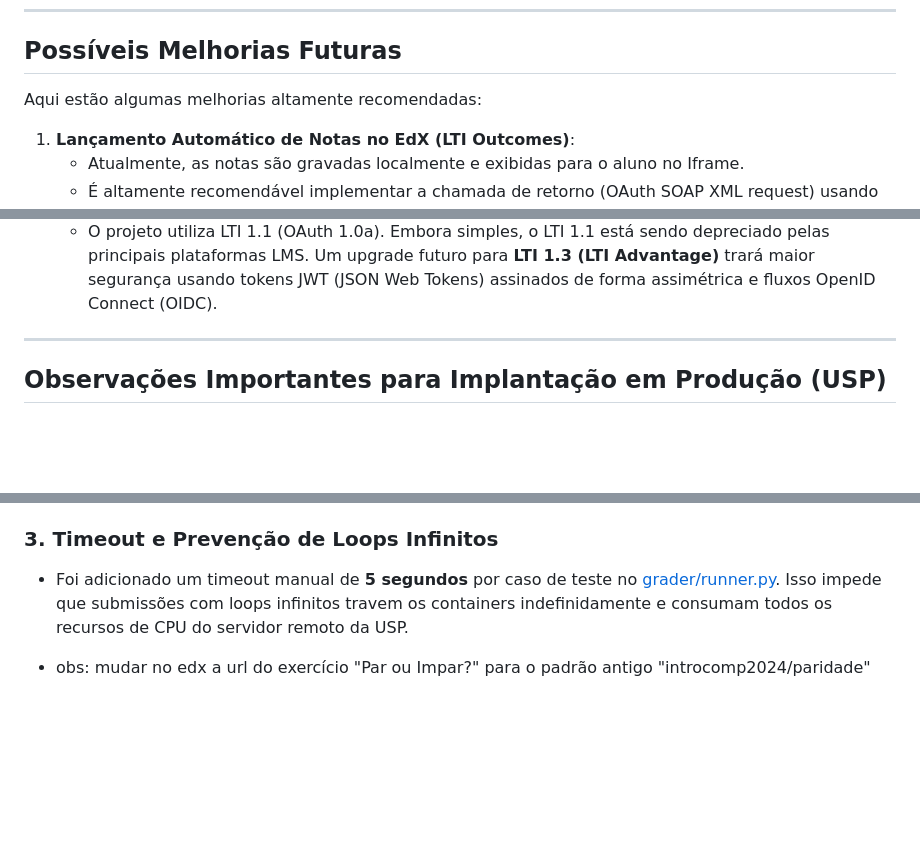
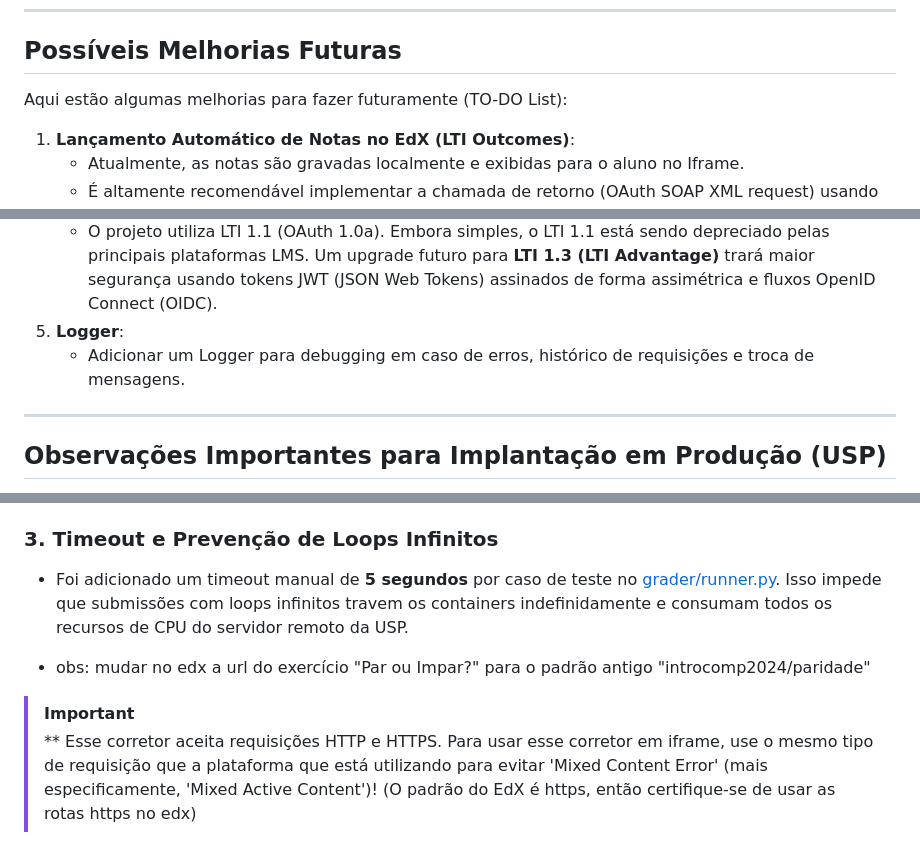
Before and after one commit to Rayder006/edx-autograder, a Markdown page: README.md, 3 parts joined by grey strips. Rendered like a GitHub page; blank space fills up the shorter version.

Commit message:
pequena atualização do README.md

```diff
--- a/README.md
+++ b/README.md
@@ -148,7 +148,7 @@ Por padrão, o projeto utiliza **SQLite** (`db.sqlite3`), o que é ideal para de
 
 ## Possíveis Melhorias Futuras
 
-Aqui estão algumas melhorias altamente recomendadas:
+Aqui estão algumas melhorias para fazer futuramente (TO-DO List):
 
 1. **Lançamento Automático de Notas no EdX (LTI Outcomes)**:
    - Atualmente, as notas são gravadas localmente e exibidas para o aluno no Iframe.
@@ -160,6 +160,8 @@ Aqui estão algumas melhorias altamente recomendadas:
    - Limitar as cotas de CPU (`nano_cpus` ou `cpu_period`/`cpu_quota`) e taxa de I/O de escrita em disco nos contêineres Alpine de teste para mitigar ataques de negação de serviço (fork bombs ou loops infinitos de I/O) originados do código dos alunos.
 4. **Upgrade para LTI 1.3**:
    - O projeto utiliza LTI 1.1 (OAuth 1.0a). Embora simples, o LTI 1.1 está sendo depreciado pelas principais plataformas LMS. Um upgrade futuro para **LTI 1.3 (LTI Advantage)** trará maior segurança usando tokens JWT (JSON Web Tokens) assinados de forma assimétrica e fluxos OpenID Connect (OIDC).
+5. **Logger**:
+   - Adicionar um Logger para debugging em caso de erros, histórico de requisições e troca de mensagens.
 
 ---
 
@@ -183,3 +185,6 @@ O Django executa o código do aluno invocando um container efêmero (`python:3.1
 
 
 * obs: mudar no edx a url do exercício "Par ou Impar?" para o padrão antigo "introcomp2024/paridade"
+
+> [!IMPORTANT]
+> ** Esse corretor aceita requisições HTTP e HTTPS. Para usar esse corretor em iframe, use o mesmo tipo de requisição que a plataforma que está utilizando para evitar 'Mixed Content Error' (mais especificamente, 'Mixed Active Content')! (O padrão do EdX é https, então certifique-se de usar as rotas https no edx)
```
Also changed, not shown: other parts of README.md (+2 -2 lines).
